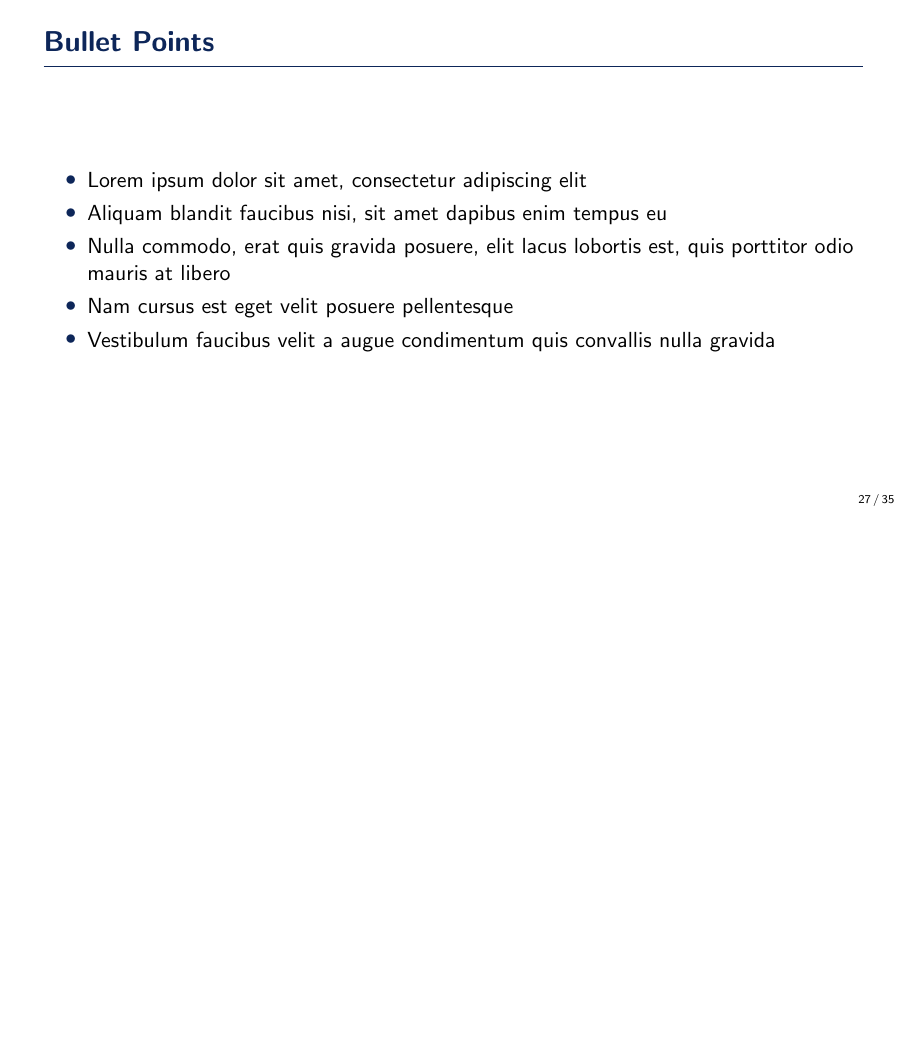
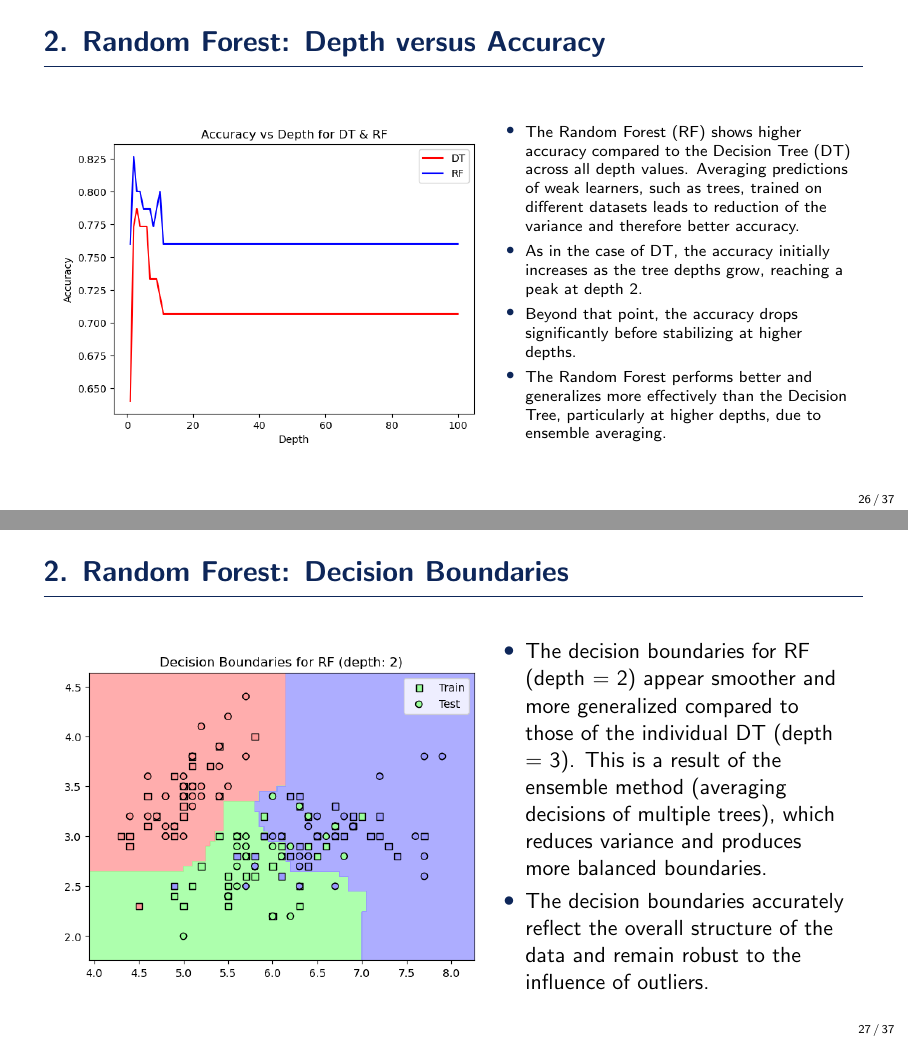
Before and after one commit to arisdask/pattern-recognition-ml-assignments, LaTeX slides (presentation/main.tex): page 27 of 35 before the commit and pages 26 and 27 of 37 after it, the two joined at a grey line, the shorter picture padded with empty space. Compiled offline with pdfLaTeX.

Commit message:
Finished notebook markdown and presentation for part C

```diff
--- a/presentation/main.tex
+++ b/presentation/main.tex
@@ -484,3 +494,5 @@
+        robustness and generalization of the ensemble method.
+    \end{itemize}
 \end{frame}
 
 \begin{frame}{1. Decision Tree Classifier: Depth versus Accuracy}
@@ -549,13 +561,64 @@
             node to maximize class separation (reduce impurity).
         \end{itemize}
 
-
     \end{columns}
 
 \end{frame}
 
 \begin{frame}{2. Random Forest: Depth versus Accuracy}
 
+    \begin{columns}[c] % The "c" option specifies centered vertical alignment while the "t" option is used for top vertical alignment
+        \column{.45\textwidth} % Left column and width
+        \begin{figure}
+            \centering
+            \includegraphics[width=1.15\linewidth]{out/plot10_DT_RF_accuracy_vs_depth.png}
+            \label{fig:1}
+        \end{figure}
+
+
+        \column{.45\textwidth} % Right column and width
+        \begin{itemize}
+            \scriptsize
+            \item The Random Forest (RF) shows higher accuracy compared to the Decision Tree (DT) across all depth values.
+            Averaging predictions of weak learners, such as trees, trained on different datasets leads to reduction of the
+            variance and therefore better accuracy.
+
+            \item As in the case of DT, the accuracy initially increases as the tree depths grow,
+            reaching a peak at depth 2.
+
+            \item Beyond that point, the accuracy drops significantly before stabilizing at higher depths.
+
+            \item The Random Forest performs better and generalizes more effectively than the Decision Tree,
+            particularly at higher depths, due to ensemble averaging.
+        \end{itemize}
+
+
+    \end{columns}
 
 \end{frame}
 
+\begin{frame}{2. Random Forest: Decision Boundaries}
+
+    \begin{columns}[c] % The "c" option specifies centered vertical alignment while the "t" option is used for top vertical alignment
+        \column{.45\textwidth} % Left column and width
+        \begin{figure}
+            \centering
+            \includegraphics[width=1.15\linewidth]{out/plot11_RF_decision_boundaries.png}
+            \label{fig:1}
+        \end{figure}
+
+
+        \column{.45\textwidth} % Right column and width
+        \begin{itemize}
+            \item The decision boundaries for RF (depth = 2) appear smoother and more generalized compared
+            to those of the individual DT (depth = 3). This is a result of the ensemble method
+            (averaging decisions of multiple trees), which reduces variance and produces more balanced
+            boundaries.
+
+            \item The decision boundaries accurately reflect the overall structure of the data and
+            remain robust to the influence of outliers.
+        \end{itemize}
+
+    \end{columns}
+
+\end{frame}
```
Also changed, not shown: presentation/out/plot12_RF_accuracy_vs_gamma.png, presentation/main.tex (38 more changed lines), 1 other file.
